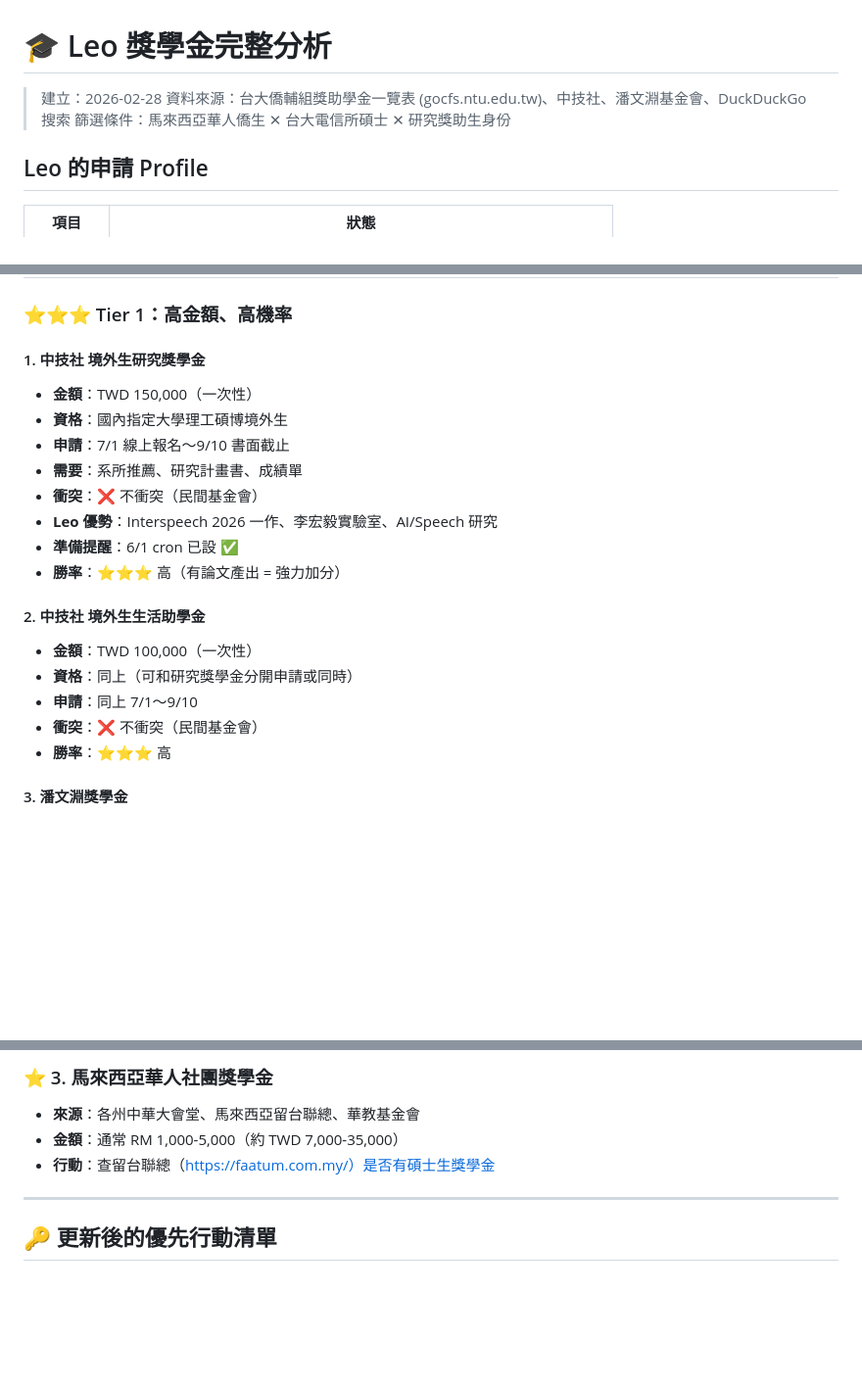
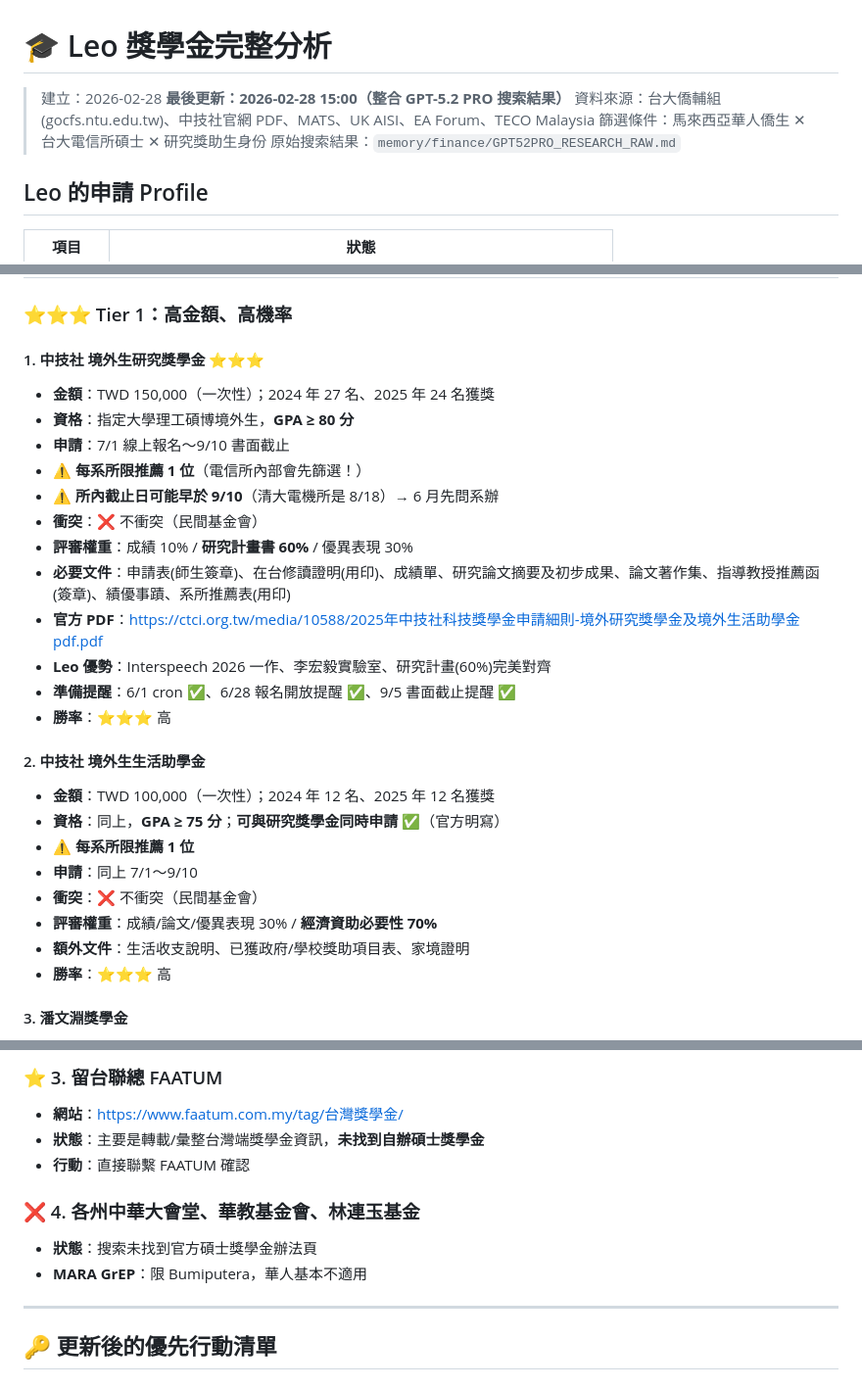
Before and after one commit to leonardofhy/openclaw-workspace, a Markdown page: memory/finance/SCHOLARSHIP_ANALYSIS.md, 3 parts joined by grey strips. Shown at 98% size. GitHub-like rendering; blank space fills up the shorter version.

```diff
--- a/memory/finance/SCHOLARSHIP_ANALYSIS.md
+++ b/memory/finance/SCHOLARSHIP_ANALYSIS.md
@@ -1,8 +1,10 @@
 # 🎓 Leo 獎學金完整分析
 
 > 建立：2026-02-28
-> 資料來源：台大僑輔組獎助學金一覽表 (gocfs.ntu.edu.tw)、中技社、潘文淵基金會、DuckDuckGo 搜索
+> **最後更新：2026-02-28 15:00（整合 GPT-5.2 PRO 搜索結果）**
+> 資料來源：台大僑輔組 (gocfs.ntu.edu.tw)、中技社官網 PDF、MATS、UK AISI、EA Forum、TECO Malaysia
 > 篩選條件：馬來西亞華人僑生 ✕ 台大電信所碩士 ✕ 研究獎助生身份
+> 原始搜索結果：`memory/finance/GPT52PRO_RESEARCH_RAW.md`
 
 ## Leo 的申請 Profile
 
@@ -31,21 +33,28 @@ Leo 的研究獎助生來自國科會計畫 = **政府計畫補助**。因此：
 
 ### ⭐⭐⭐ Tier 1：高金額、高機率
 
-#### 1. 中技社 境外生研究獎學金
-- **金額**：TWD 150,000（一次性）
-- **資格**：國內指定大學理工碩博境外生
+#### 1. 中技社 境外生研究獎學金 ⭐⭐⭐
+- **金額**：TWD 150,000（一次性）；2024 年 27 名、2025 年 24 名獲獎
+- **資格**：指定大學理工碩博境外生，**GPA ≥ 80 分**
 - **申請**：7/1 線上報名～9/10 書面截止
-- **需要**：系所推薦、研究計畫書、成績單
+- **⚠️ 每系所限推薦 1 位**（電信所內部會先篩選！）
+- **⚠️ 所內截止日可能早於 9/10**（清大電機所是 8/18）→ 6 月先問系辦
 - **衝突**：❌ 不衝突（民間基金會）
-- **Leo 優勢**：Interspeech 2026 一作、李宏毅實驗室、AI/Speech 研究
-- **準備提醒**：6/1 cron 已設 ✅
-- **勝率**：⭐⭐⭐ 高（有論文產出 = 強力加分）
+- **評審權重**：成績 10% / **研究計畫書 60%** / 優異表現 30%
+- **必要文件**：申請表(師生簽章)、在台修讀證明(用印)、成績單、研究論文摘要及初步成果、論文著作集、指導教授推薦函(簽章)、績優事蹟、系所推薦表(用印)
+- **官方 PDF**：<https://ctci.org.tw/media/10588/2025年中技社科技獎學金申請細則-境外研究獎學金及境外生活助學金pdf.pdf>
+- **Leo 優勢**：Interspeech 2026 一作、李宏毅實驗室、研究計畫(60%)完美對齊
+- **準備提醒**：6/1 cron ✅、6/28 報名開放提醒 ✅、9/5 書面截止提醒 ✅
+- **勝率**：⭐⭐⭐ 高
 
 #### 2. 中技社 境外生生活助學金
-- **金額**：TWD 100,000（一次性）
-- **資格**：同上（可和研究獎學金分開申請或同時）
+- **金額**：TWD 100,000（一次性）；2024 年 12 名、2025 年 12 名獲獎
+- **資格**：同上，**GPA ≥ 75 分**；**可與研究獎學金同時申請** ✅（官方明寫）
+- **⚠️ 每系所限推薦 1 位**
 - **申請**：同上 7/1～9/10
 - **衝突**：❌ 不衝突（民間基金會）
+- **評審權重**：成績/論文/優異表現 30% / **經濟資助必要性 70%**
+- **額外文件**：生活收支說明、已獲政府/學校獎助項目表、家境證明
 - **勝率**：⭐⭐⭐ 高
 
 #### 3. 潘文淵獎學金
@@ -231,8 +241,12 @@ Leo 的研究獎助生來自國科會計畫 = **政府計畫補助**。因此：
 
-### ⭐ 3. 馬來西亞華人社團獎學金
-- **來源**：各州中華大會堂、馬來西亞留台聯總、華教基金會
-- **金額**：通常 RM 1,000-5,000（約 TWD 7,000-35,000）
-- **行動**：查留台聯總（https://faatum.com.my/）是否有碩士生獎學金
+### ⭐ 3. 留台聯總 FAATUM
+- **網站**：<https://www.faatum.com.my/tag/台灣獎學金/>
+- **狀態**：主要是轉載/彙整台灣端獎學金資訊，**未找到自辦碩士獎學金**
+- **行動**：直接聯繫 FAATUM 確認
+
+### ❌ 4. 各州中華大會堂、華教基金會、林連玉基金
+- **狀態**：搜索未找到官方碩士獎學金辦法頁
+- **MARA GrEP**：限 Bumiputera，華人基本不適用
 
 ---
 
```
Also changed, not shown: other parts of memory/finance/SCHOLARSHIP_ANALYSIS.md (+43 -42 lines), memory/finance/APPLICATION_TIMELINE.md (+20 -10 lines), memory/finance/GPT52PRO_RESEARCH_RAW.md (added, +542 -0 lines).
